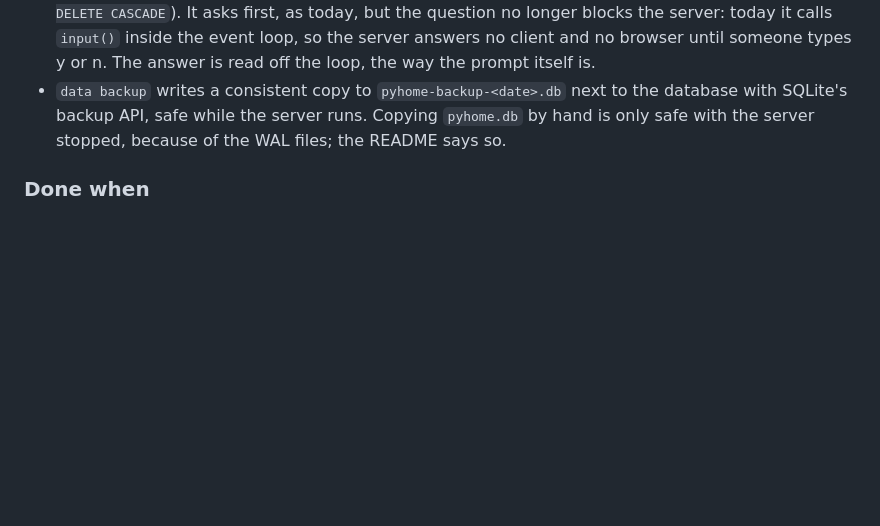
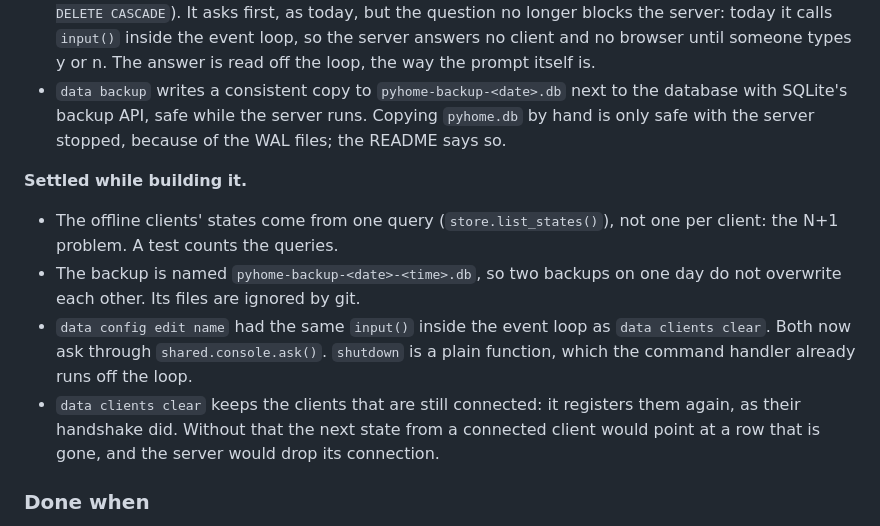
Before and after one commit to Fxdvs/pyhome, a Markdown page: docs/v1.3-spec.md, the part around the change. Drawn GitHub-style; blank space fills up the shorter version.

```diff
--- a/docs/v1.3-spec.md
+++ b/docs/v1.3-spec.md
@@ -265,6 +265,21 @@ from `last_state`.
   `pyhome.db` by hand is only safe with the server stopped, because of the WAL
   files; the README says so.
 
+**Settled while building it.**
+
+- The offline clients' states come from one query (`store.list_states()`),
+  not one per client: the N+1 problem. A test counts the queries.
+- The backup is named `pyhome-backup-<date>-<time>.db`, so two backups on one
+  day do not overwrite each other. Its files are ignored by git.
+- `data config edit name` had the same `input()` inside the event loop as
+  `data clients clear`. Both now ask through `shared.console.ask()`.
+  `shutdown` is a plain function, which the command handler already runs off
+  the loop.
+- `data clients clear` keeps the clients that are still connected: it
+  registers them again, as their handshake did. Without that the next state
+  from a connected client would point at a row that is gone, and the server
+  would drop its connection.
+
 ### Done when
 
 With one client online and one known but offline, the dashboard shows both,
```
Also changed, not shown: README.md (+18 -7 lines).
